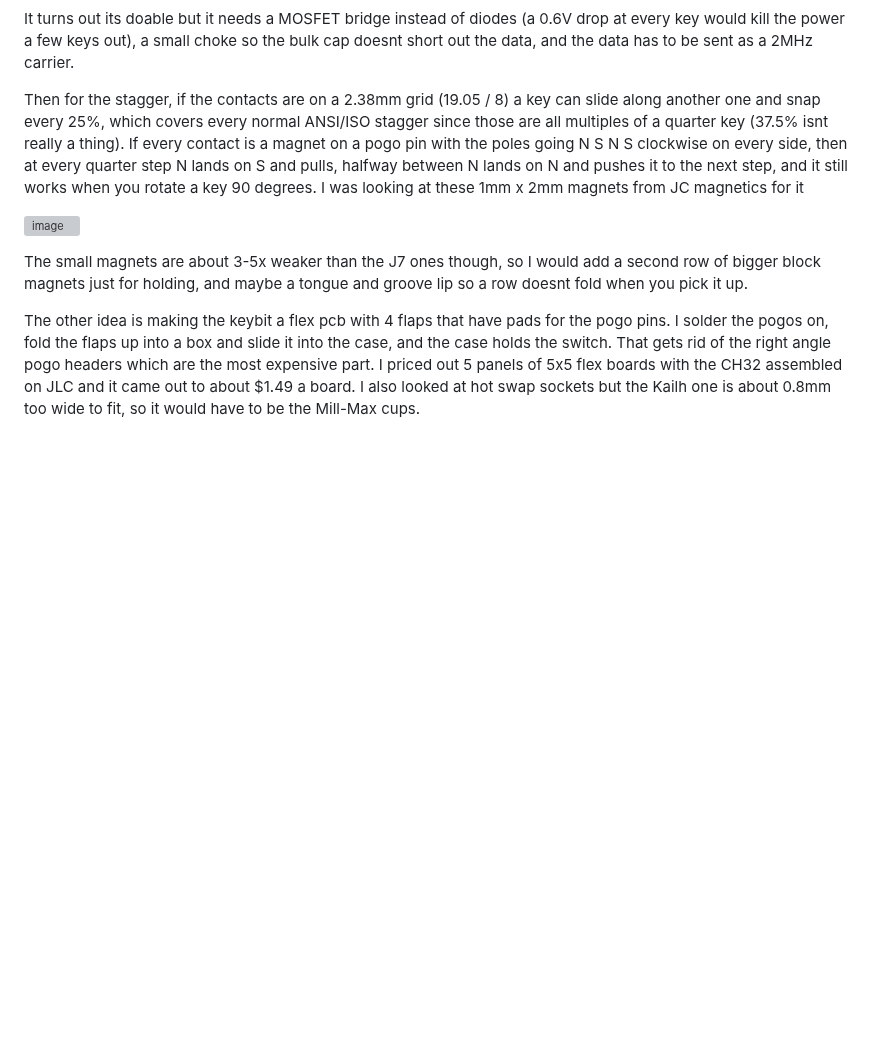
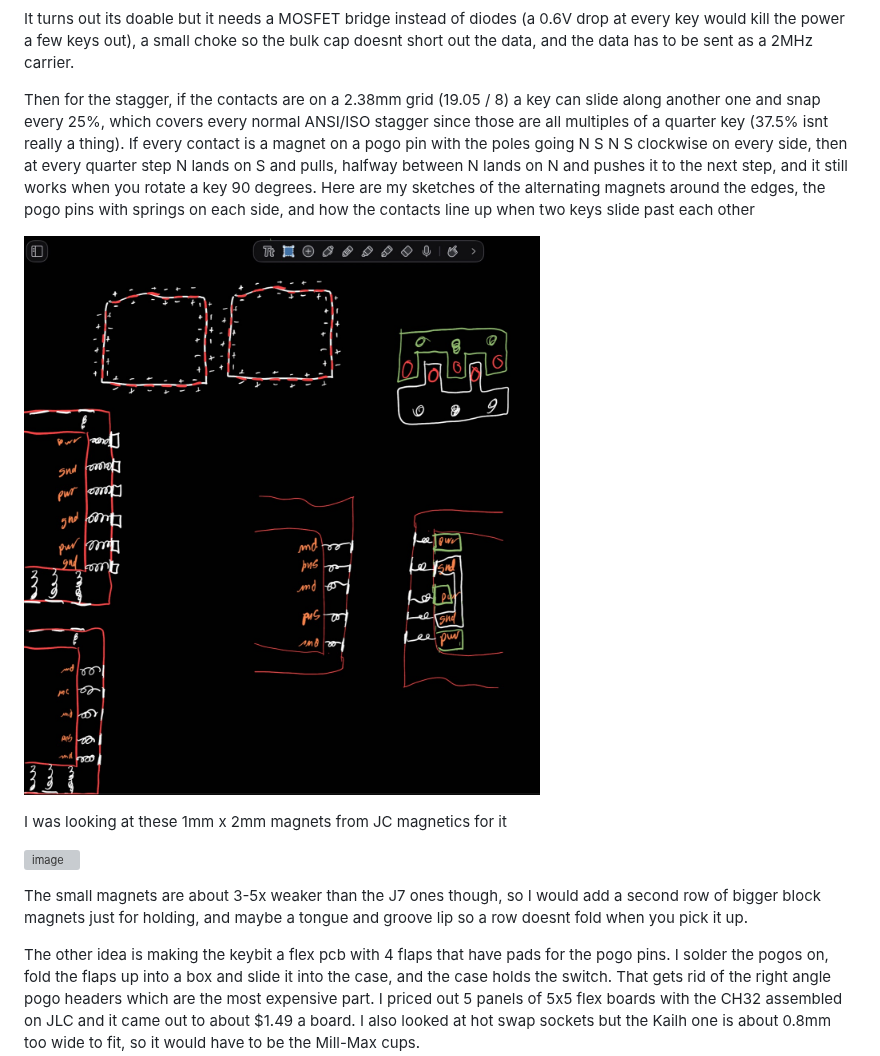
Before and after one commit to notaroomba/keybytes, a Markdown page: JOURNAL.md, the part around the change. Rendered like a GitHub page; pictures changed too: assets/journal/magnet_pogo_sketch.jpeg (added); blank space fills up the shorter version; grey boxes are pictures that could not be loaded.

Commit message:
journal: magnet pogo sketches on oct 27

```diff
--- a/JOURNAL.md
+++ b/JOURNAL.md
@@ -57,7 +57,11 @@ The first idea was a 2 wire system where power and data both go through 2 termin
 
 It turns out its doable but it needs a MOSFET bridge instead of diodes (a 0.6V drop at every key would kill the power a few keys out), a small choke so the bulk cap doesnt short out the data, and the data has to be sent as a 2MHz carrier.
 
-Then for the stagger, if the contacts are on a 2.38mm grid (19.05 / 8) a key can slide along another one and snap every 25%, which covers every normal ANSI/ISO stagger since those are all multiples of a quarter key (37.5% isnt really a thing). If every contact is a magnet on a pogo pin with the poles going N S N S clockwise on every side, then at every quarter step N lands on S and pulls, halfway between N lands on N and pushes it to the next step, and it still works when you rotate a key 90 degrees. I was looking at these 1mm x 2mm magnets from JC magnetics for it
+Then for the stagger, if the contacts are on a 2.38mm grid (19.05 / 8) a key can slide along another one and snap every 25%, which covers every normal ANSI/ISO stagger since those are all multiples of a quarter key (37.5% isnt really a thing). If every contact is a magnet on a pogo pin with the poles going N S N S clockwise on every side, then at every quarter step N lands on S and pulls, halfway between N lands on N and pushes it to the next step, and it still works when you rotate a key 90 degrees. Here are my sketches of the alternating magnets around the edges, the pogo pins with springs on each side, and how the contacts line up when two keys slide past each other
+
+![image](assets/journal/magnet_pogo_sketch.jpeg)
+
+I was looking at these 1mm x 2mm magnets from JC magnetics for it
 
 ![image](assets/journal/jc_magnetics_1x2.jpeg)
 
```
